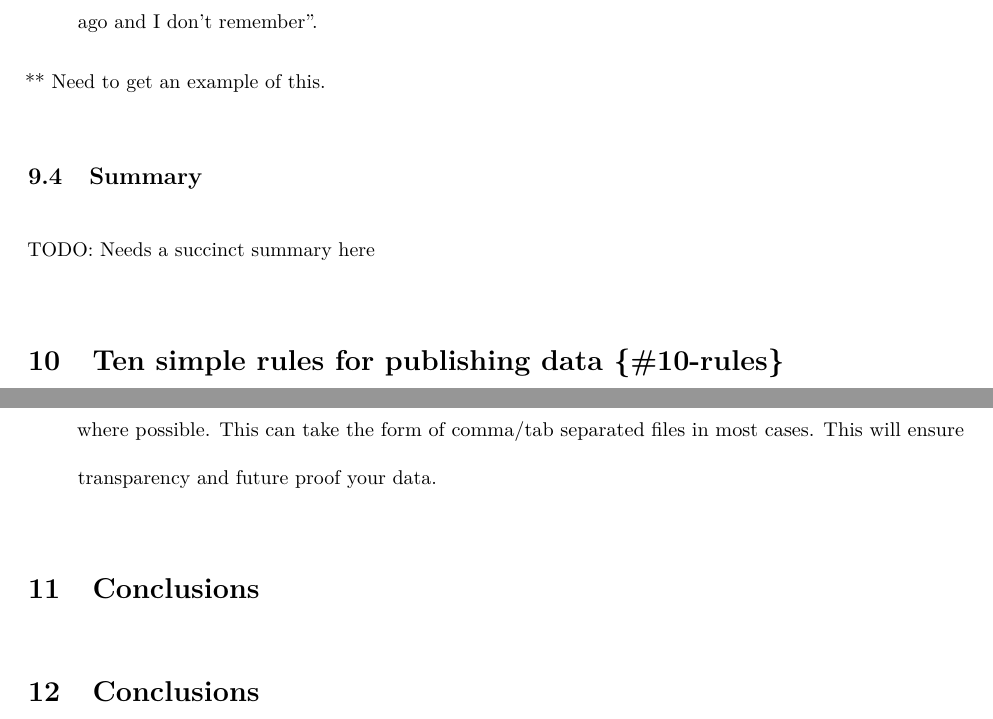
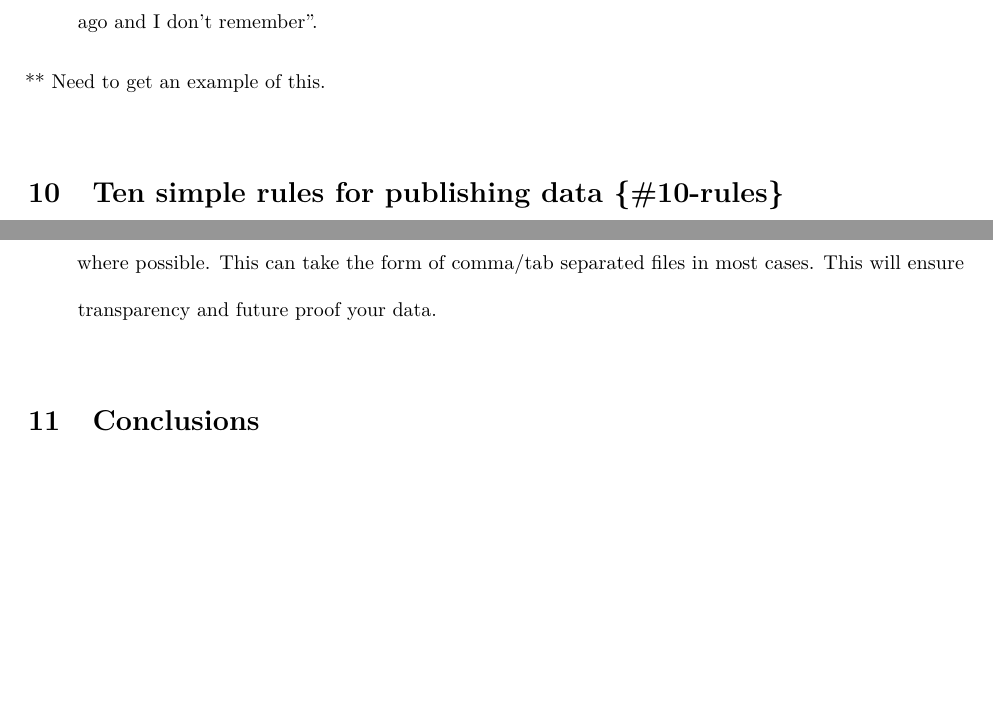
Before and after one commit to karthik/ddd, an R Markdown document (paper.Rmd): two parts of pages 26 and 28 of 33, joined at a grey line, cut so that both start at the same text, the shorter picture padded with empty space. The pictures show the output file paper.pdf that the author committed with the source.

Commit message:
Removed duplicate headings

```diff
--- a/paper.Rmd
+++ b/paper.Rmd
@@ -506,10 +506,6 @@ Many datasets are "data dumped" into repositories with a paper. Phrases such as
 
 ** Need to get an example of this.
 
-## Summary {#ex-data-summary}
-
-TODO: Needs a succinct summary here
-
 # Ten simple rules for publishing data {#10-rules}
 
 1. **Decide whether publishing is appropriate for your data**
@@ -535,8 +531,6 @@ It is critical to publish your data if they are the basis for a peer-reviewed re
 
 # Conclusions {#conclusions}
 
-# Conclusions
-
 The open science literature has been advocating the importance of data sharing for a long time. However many of these articles appeal to the broader benefits of data sharing but rarely talk about the practical considerations of making data available alongside code. Trivial reproducibility has always relied up on the idea that as long as code exists on a platform such as GitHub and clearly lists open source dependencies, one should be able to run the code at a future time. Containerization efforts such as Docker have made it even easier to capture system dependencies and rapidly launch containers. But true reproducibility requires not just code but also data.
 
 Over the years researchers have made data available in a multitude of unreliable ways, including offering downloads from university websites, FTP repositories, and password protected servers, all of which are prone to bit rot. In rare cases where the data are deposited in a permanent archive, insufficient metadata and missing data processing scripts have made it harder and time intensive to map these to code.  Our goal here is to describe a variety of ways in which a researcher can ship data, analogous to how easy it has become to push code to services like GitHub. The choice of technology and method all depends on the nature of the data, size, and complexity. Once the issue of access is solved, we also discuss how much metadata to include in order to make the data useful. Ultimately there is a tradeoff to consider on a case by case basis. Long-term studies with complex protocols require structured metadata which more standardized datasets such as those coming from sensors require far less effort.
```
Also changed, not shown: paper.pdf.
